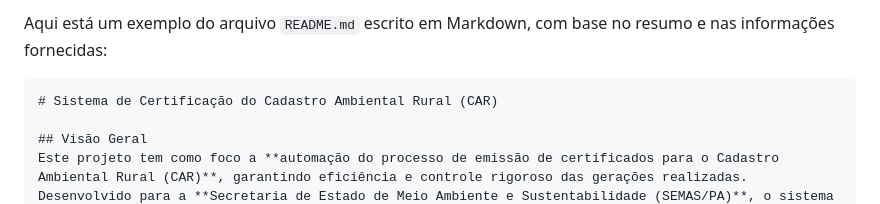
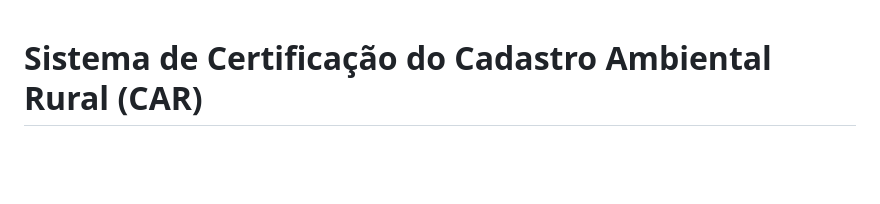
Before and after one commit to samuel-c-santos/sistema-certificacao-car, a Markdown page: README.md, the part around the change. Drawn GitHub-style; blank space fills up the shorter version.

Commit message:
Ediçãop readme

````diff
--- a/README.md
+++ b/README.md
@@ -1,6 +1,3 @@
-Aqui está um exemplo do arquivo `README.md` escrito em Markdown, com base no resumo e nas informações fornecidas:
-
-```markdown
 # Sistema de Certificação do Cadastro Ambiental Rural (CAR)
 
 ## Visão Geral
````
